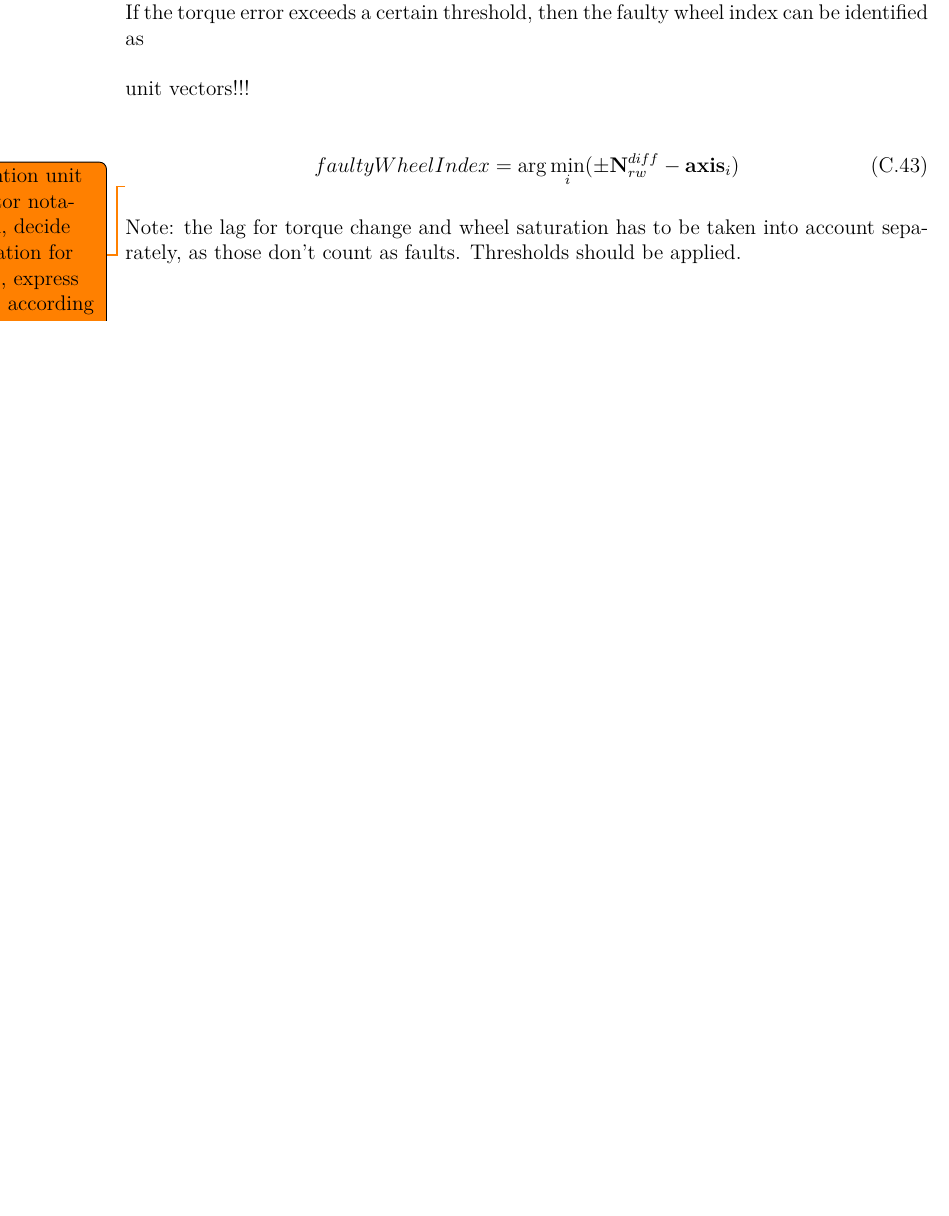
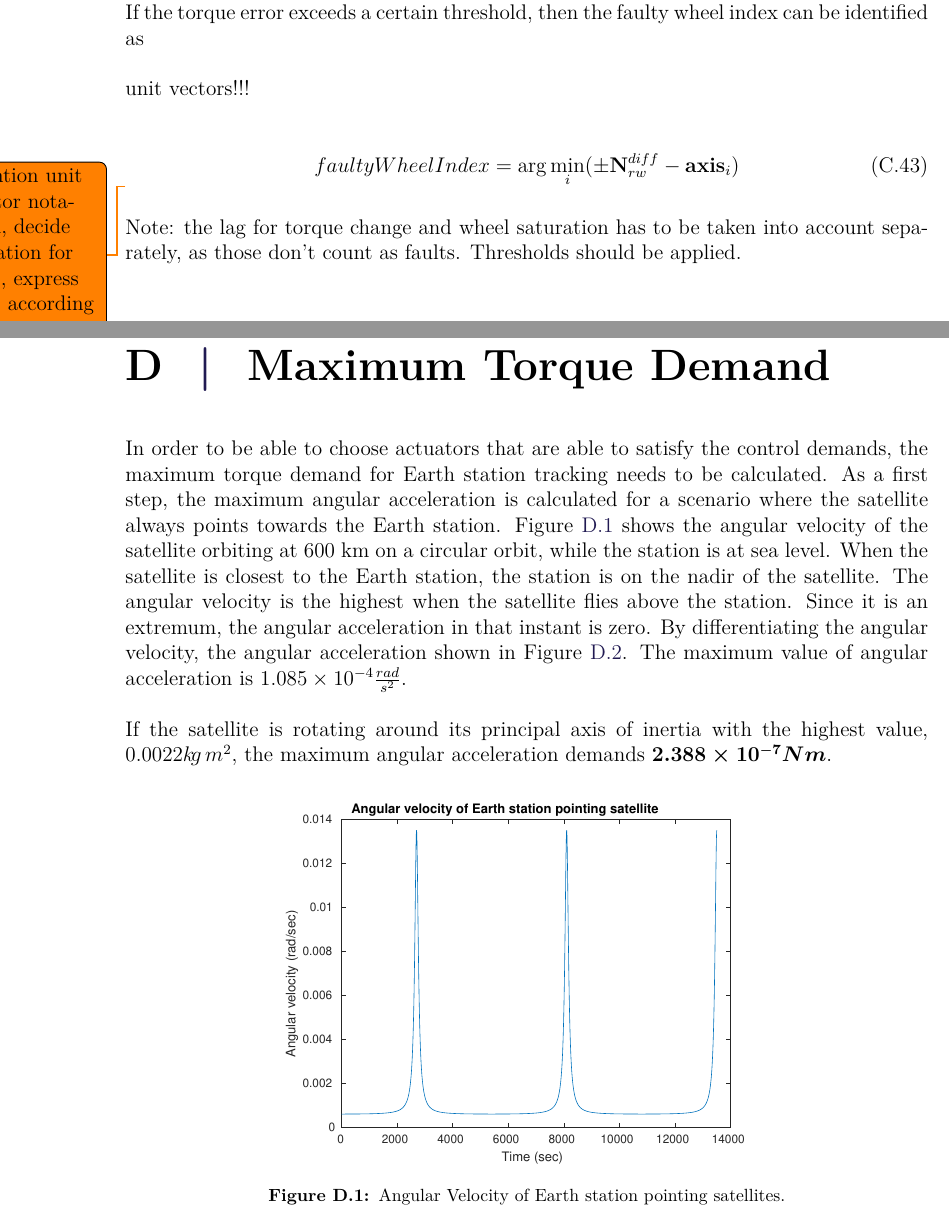
Before and after one commit to nalexc/CA10_Project, a LaTeX thesis (main.tex, which reads appendix/maxAcceleration.tex): part of page 64 of 66 before the commit and two parts of pages 64 and 65 of 68 after it, the two joined at a grey line, cut so that both start at the same text, the shorter picture padded with empty space. Compiled offline with pdfLaTeX.

Commit message:
Torque Requirement

```diff
--- /dev/null
+++ b/appendix/maxAcceleration.tex
@@ -0,0 +1,11 @@
+\chapter{Maximum Torque Demand}
+\label{sec:maxTorque}
+
+In order to be able to choose actuators that are able to satisfy the control demands, the maximum torque demand for Earth station tracking needs to be calculated. As a first step, the maximum angular acceleration is calculated for a scenario where the satellite always points towards the Earth station. Figure \ref{fig:maxOmega} shows the angular velocity of the satellite orbiting at 600 km on a circular orbit, while the station is at sea level. When the satellite is closest to the Earth station, the station is on the nadir of the satellite. The angular velocity is the highest when the satellite flies above the station. Since it is an extremum, the angular acceleration in that instant is zero. By differentiating the angular velocity, the angular acceleration shown in Figure \ref{fig:maxOmegaDot}. The maximum value of angular acceleration is $1.085 \times 10^{-4} \frac{rad}{s^2}$.
+
+If the satellite is rotating around its principal axis of inertia with the highest value, $0.0022 k\!g \, m^2$, the maximum angular acceleration demands  \boldmath$ 2.388 \times 10^{-7} Nm$.
+
+\begin{figure}[H]
+	\centering
+	\includegraphics[width=100mm]{figures/maxOmega}
+	\caption{Angular Velocity of Earth station pointing satellites.}
```
Also changed, not shown: main.tex (+1 -0 lines), README.md, figures/maxOmega.eps (added), figures/maxOmegaDot.eps (added), appendix/maxAcceleration.tex (9 more changed lines).
